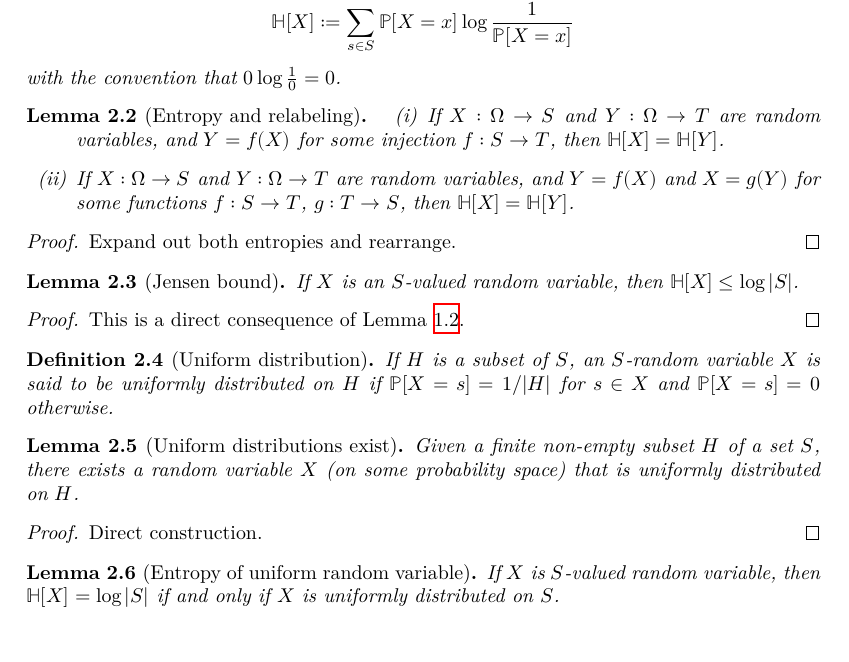
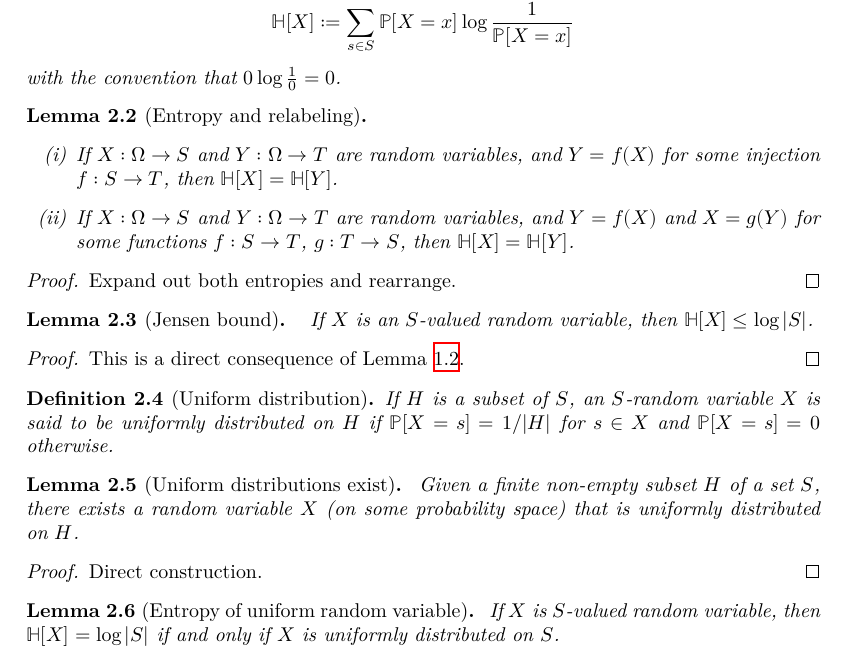
Before and after one commit to teorth/pfr, a LaTeX thesis (blueprint/src/print.tex, which reads blueprint/src/preamble/print.tex): part of page 3 of 39, cut so that both start at the same text. Compiled offline with XeLaTeX.

Commit message:
better latex

```diff
--- a/blueprint/src/preamble/print.tex
+++ b/blueprint/src/preamble/print.tex
@@ -10,7 +10,14 @@
 \declaretheorem[sibling=theorem]{example}
 
 % We neutralise the Plastex commands
-\newcommand{\uses}[1]{}
 \newcommand{\proves}[1]{}
 \newcommand{\lean}[1]{}
 \newcommand{\leanok}{}
+
+% Make sure that arguments of \uses are real labels, by using invisible refs:
+% latex will print a warning if the label is not defined.
+\usepackage{xparse}
+\ExplSyntaxOn
+\NewDocumentCommand{\uses}{ m }
+ {\clist_map_inline:nn { #1 } {\vphantom{\ref{##1}}}}
+\ExplSyntaxOff
```
Also changed, not shown: blueprint/src/chapter/hom_pfr.tex (+1 -1 lines), 1 other file.
